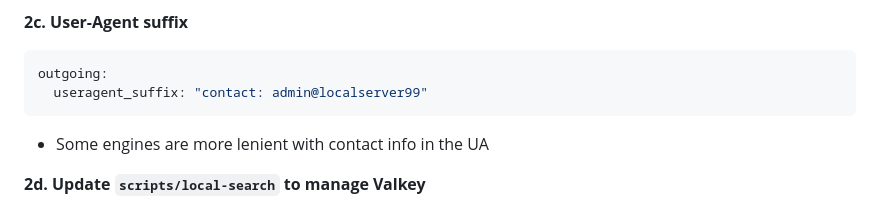
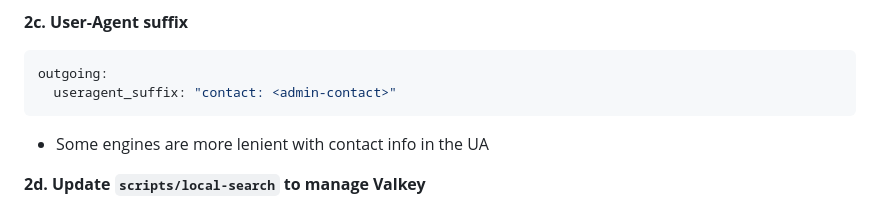
Before and after one commit to GeorgeTheo99/local_web_search, a Markdown page: docs/roadmap.md, the part around the change. Drawn GitHub-style.

Commit message:
Scrub for public release: genericize machine-specific paths and contact example

````diff
--- a/docs/roadmap.md
+++ b/docs/roadmap.md
@@ -96,7 +96,7 @@ search:
 **2c. User-Agent suffix**
 ```yaml
 outgoing:
-  useragent_suffix: "contact: admin@localserver99"
+  useragent_suffix: "contact: <admin-contact>"
 ```
 - Some engines are more lenient with contact info in the UA
 
````
Also changed, not shown: README.md (+1 -1 lines).
